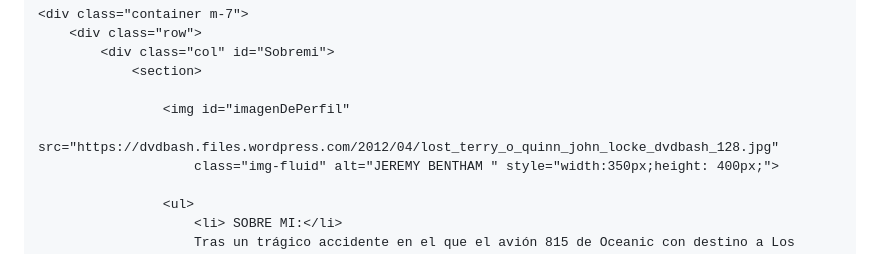
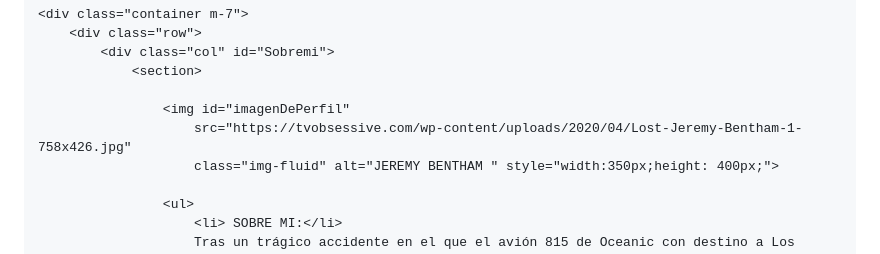
Before and after one commit to RobertoCavalieri/RobertoCavalieri.github.io, a Markdown page: README.md, the part around the change. Rendered like a GitHub page.

```diff
--- a/README.md
+++ b/README.md
@@ -30,7 +30,7 @@
                 <section>
 
                     <img id="imagenDePerfil"
-                        src="https://dvdbash.files.wordpress.com/2012/04/lost_terry_o_quinn_john_locke_dvdbash_128.jpg"
+                        src="https://tvobsessive.com/wp-content/uploads/2020/04/Lost-Jeremy-Bentham-1-758x426.jpg"
                         class="img-fluid" alt="JEREMY BENTHAM " style="width:350px;height: 400px;">
 
                     <ul>
```
